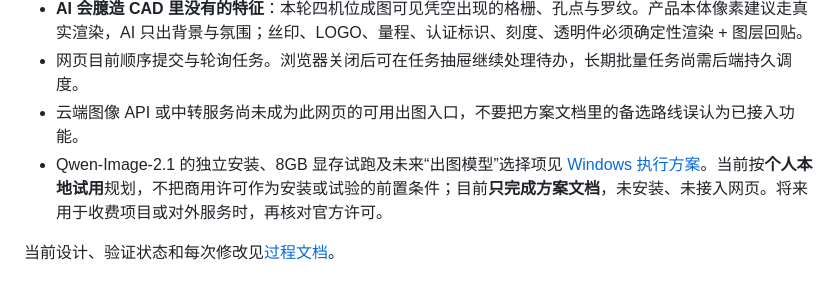
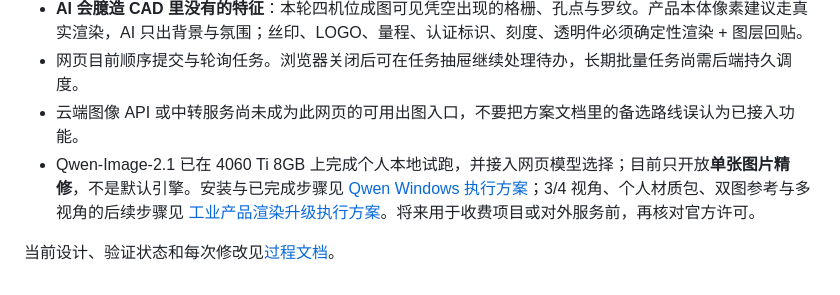
Before and after one commit to hanszz1111/keyshot, a Markdown page: README.md, the part around the change. Rendered like a GitHub page.

Commit message:
docs: add industrial render Windows execution plan

```diff
--- a/README.md
+++ b/README.md
@@ -120,6 +120,6 @@
 - **AI 会臆造 CAD 里没有的特征**：本轮四机位成图可见凭空出现的格栅、孔点与罗纹。产品本体像素建议走真实渲染，AI 只出背景与氛围；丝印、LOGO、量程、认证标识、刻度、透明件必须确定性渲染 + 图层回贴。
 - 网页目前顺序提交与轮询任务。浏览器关闭后可在任务抽屉继续处理待办，长期批量任务尚需后端持久调度。
 - 云端图像 API 或中转服务尚未成为此网页的可用出图入口，不要把方案文档里的备选路线误认为已接入功能。
-- Qwen-Image-2.1 的独立安装、8GB 显存试跑及未来“出图模型”选择项见 [Windows 执行方案](docs/Qwen-Image-2.1-Windows-部署与模型切换执行方案.md)。当前按**个人本地试用**规划，不把商用许可作为安装或试验的前置条件；目前**只完成方案文档**，未安装、未接入网页。将来用于收费项目或对外服务时，再核对官方许可。
+- Qwen-Image-2.1 已在 4060 Ti 8GB 上完成个人本地试跑，并接入网页模型选择；目前只开放**单张图片精修**，不是默认引擎。安装与已完成步骤见 [Qwen Windows 执行方案](docs/Qwen-Image-2.1-Windows-部署与模型切换执行方案.md)；3/4 视角、个人材质包、双图参考与多视角的后续步骤见 [工业产品渲染升级执行方案](docs/工业产品AI渲染-功能调研与升级执行方案-20260929.md)。将来用于收费项目或对外服务前，再核对官方许可。
 
 当前设计、验证状态和每次修改见[过程文档](00-AI白模渲染器-过程文档.md)。
```
Also changed, not shown: 00-AI白模渲染器-过程文档.md (+2 -1 lines), docs/工业产品AI渲染-功能调研与升级执行方案-20260929.md (added, +170 -0 lines).
